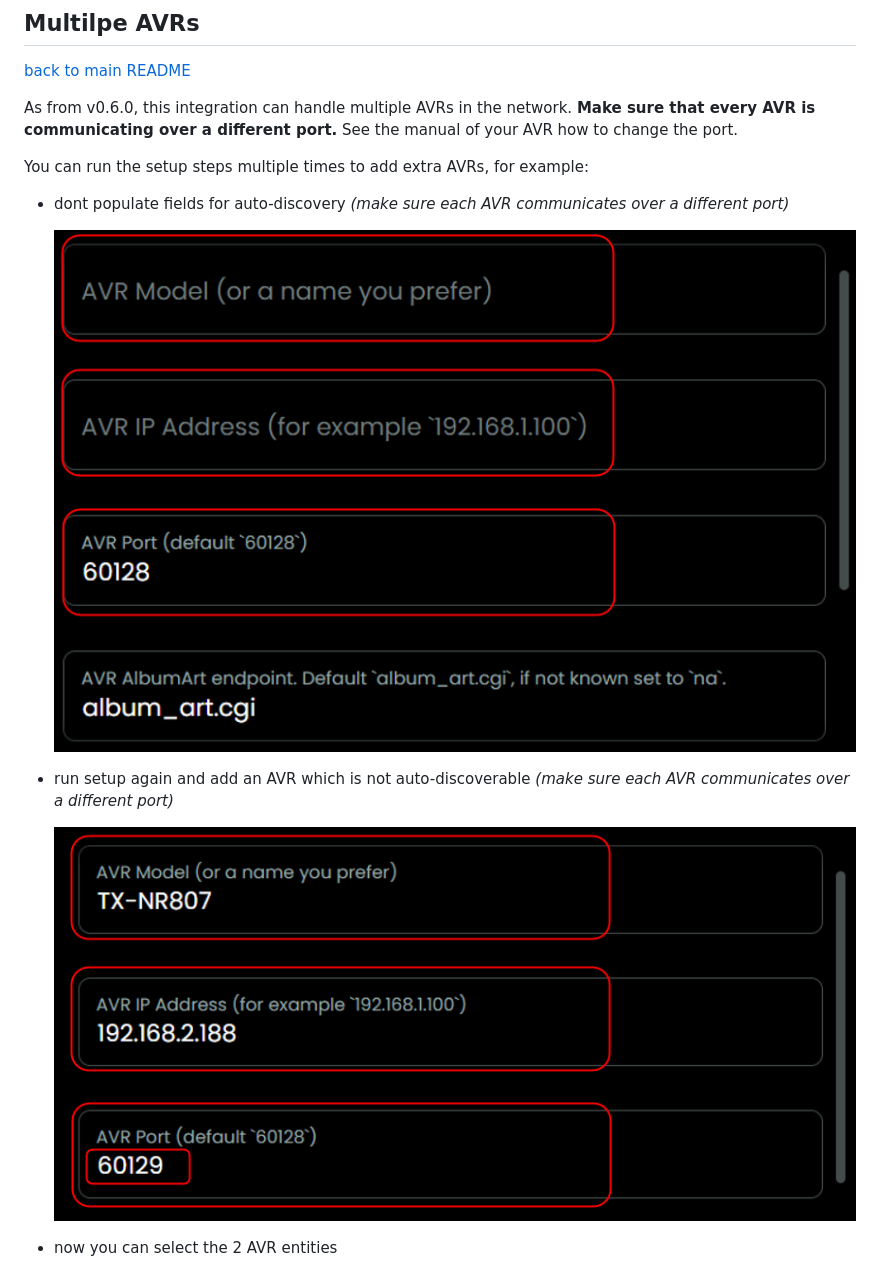
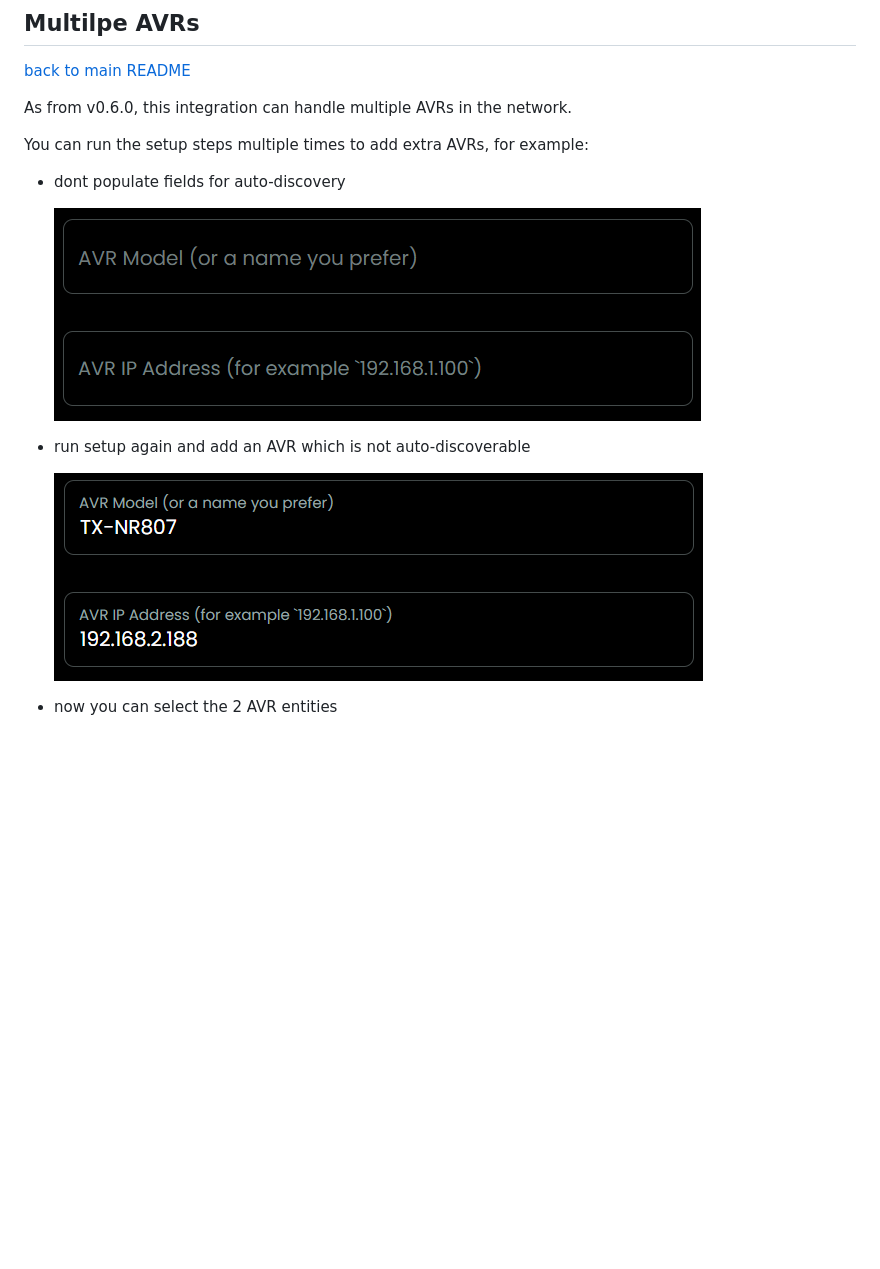
Before and after one commit to EddyMcNut/uc-intg-onkyo-avr, a Markdown page: docs/multiple-avrs.md, the part around one of its changes. GitHub-like rendering; pictures changed too: screenshots/auto-discovery.png, screenshots/manual-port.png (deleted), screenshots/manual.png (added); blank space fills up the shorter version.

```diff
--- a/docs/multiple-avrs.md
+++ b/docs/multiple-avrs.md
@@ -2,16 +2,16 @@
 
 [back to main README](../README.md#multilpe-avrs)
 
-As from v0.6.0, this integration can handle multiple AVRs in the network. **Make sure that every AVR is communicating over a different port.** See the manual of your AVR how to change the port.
+As from v0.6.0, this integration can handle multiple AVRs in the network.
 
 You can run the setup steps multiple times to add extra AVRs, for example:
-- dont populate fields for auto-discovery *(make sure each AVR communicates over a different port)*
+- dont populate fields for auto-discovery
 
     ![](/screenshots/auto-discovery.png)
 
-- run setup again and add an AVR which is not auto-discoverable *(make sure each AVR communicates over a different port)*
+- run setup again and add an AVR which is not auto-discoverable
 
-    ![](/screenshots/manual-port.png)
+    ![](/screenshots/manual.png)
 
 - now you can select the 2 AVR entities
 
```
Also changed, not shown: other parts of docs/multiple-avrs.md (+3 -4 lines), README.md (+2 -2 lines), screenshots/selected-entities.png.
